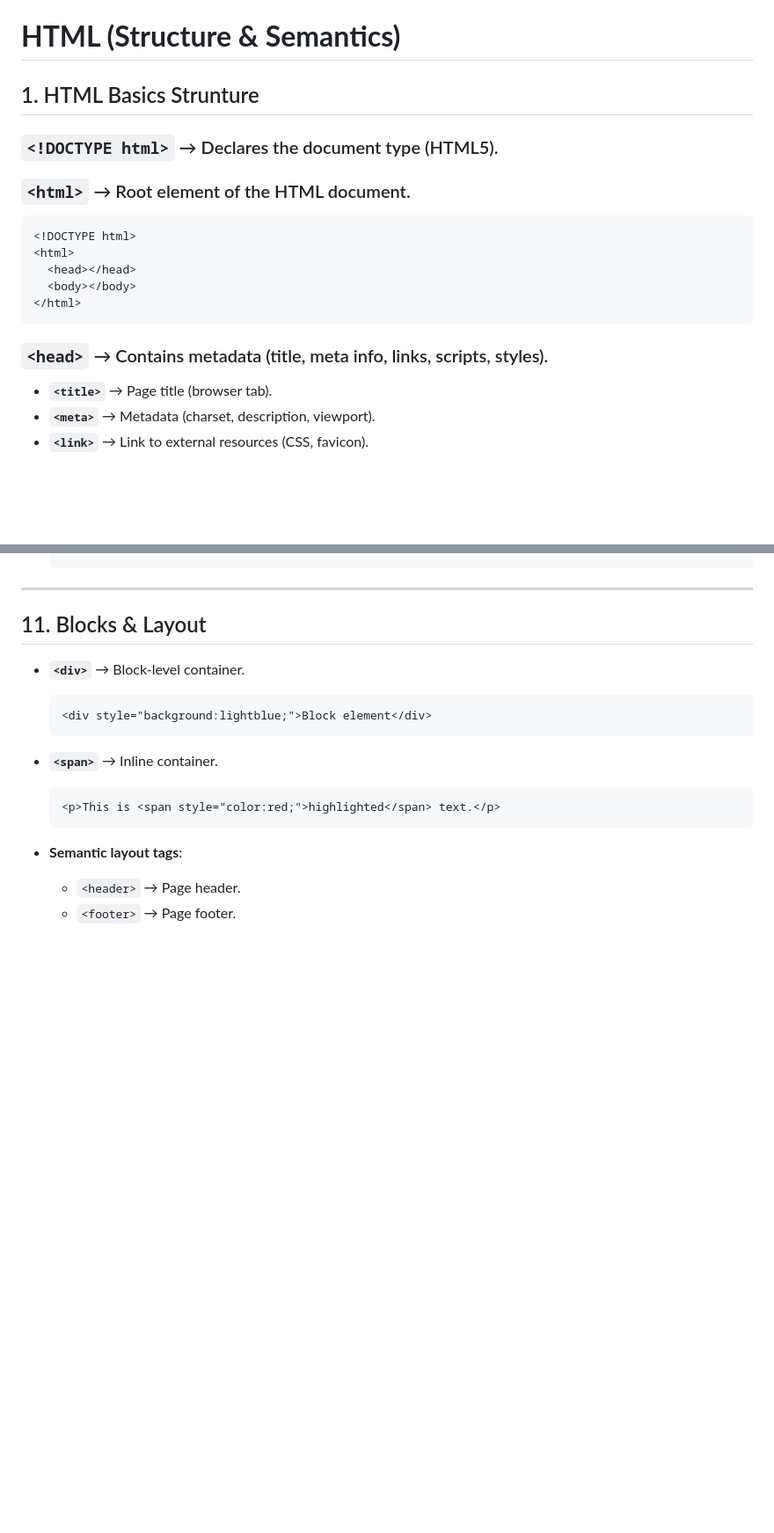
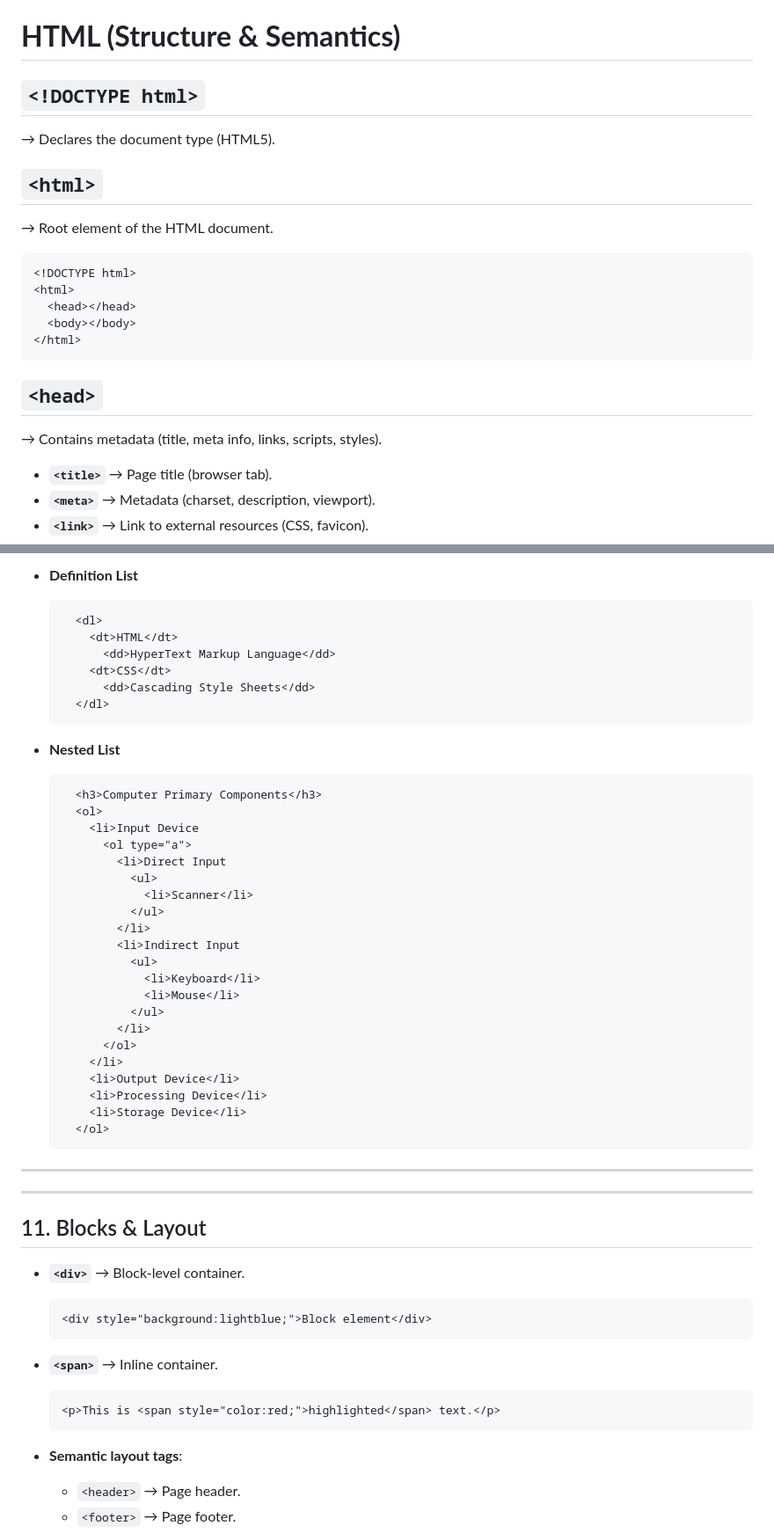
Before and after one commit to abs-sayem/internet_technology, a Markdown page: html_tutorial.md, 2 parts joined by grey strips. Shown: that part at 88% size. GitHub-like rendering; blank space fills up the shorter version.

Commit message:
updated html_tutorial file

````diff
--- a/html_tutorial.md
+++ b/html_tutorial.md
@@ -1,9 +1,10 @@
 # **HTML (Structure & Semantics)**
 
-## 1. HTML Basics Strunture
-### `<!DOCTYPE html>` → Declares the document type (HTML5).
+## `<!DOCTYPE html>`
+→ Declares the document type (HTML5).
 
-### `<html>` → Root element of the HTML document.
+## `<html>`
+→ Root element of the HTML document.
   ```html
   <!DOCTYPE html>
   <html>
@@ -12,7 +13,8 @@
   </html>
   ```
 
-### `<head>` → Contains metadata (title, meta info, links, scripts, styles).
+## `<head>`
+→ Contains metadata (title, meta info, links, scripts, styles).
 * **`<title>`** → Page title (browser tab).
 * **`<meta>`** → Metadata (charset, description, viewport).
 * **`<link>`** → Link to external resources (CSS, favicon).
@@ -174,3 +195,38 @@
+* **Definition List**
+  ```code
+    <dl>
+      <dt>HTML</dt>
+        <dd>HyperText Markup Language</dd>
+      <dt>CSS</dt>
+        <dd>Cascading Style Sheets</dd>
+    </dl>
+  ```
+
+* **Nested List**
+  ```code
+    <h3>Computer Primary Components</h3>
+    <ol>
+      <li>Input Device
+        <ol type="a">
+          <li>Direct Input
+            <ul>
+              <li>Scanner</li>
+            </ul>
+          </li>
+          <li>Indirect Input
+            <ul>
+              <li>Keyboard</li>
+              <li>Mouse</li>
+            </ul>
+          </li>
+        </ol>
+      </li>
+      <li>Output Device</li>
+      <li>Processing Device</li>
+      <li>Storage Device</li>
+    </ol>
+  ```
+---
 
 ---
 
````
Also changed, not shown: other parts of html_tutorial.md (+80 -61 lines).
